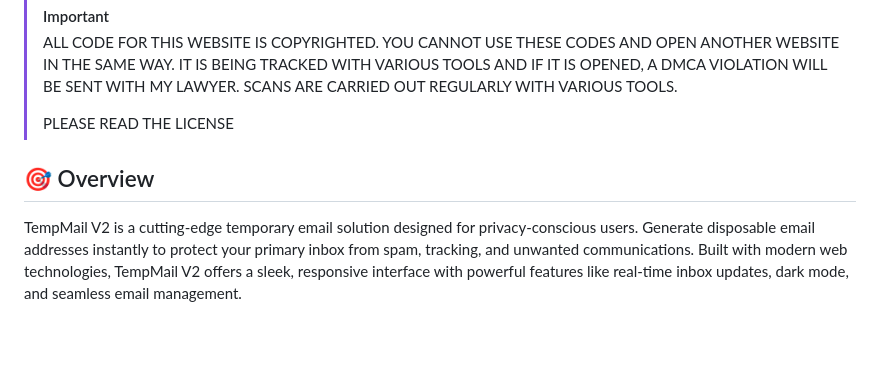
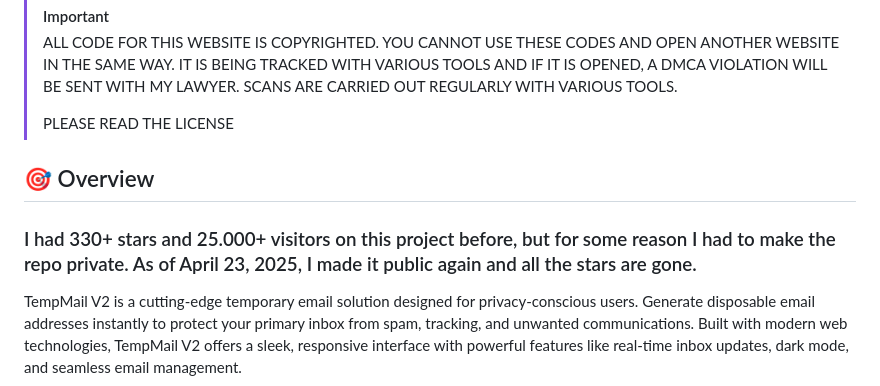
Before and after one commit to mehmetkahya0/temp-mail, a Markdown page: README.md, the part around the change. GitHub-like rendering; blank space fills up the shorter version.

```diff
--- a/README.md
+++ b/README.md
@@ -25,7 +25,11 @@
 > PLEASE READ THE LICENSE
 
 
+
 ## 🎯 Overview
+
+
+### I had 330+ stars and 25.000+ visitors on this project before, but for some reason I had to make the repo private. As of April 23, 2025, I made it public again and all the stars are gone.
 
 TempMail V2 is a cutting-edge temporary email solution designed for privacy-conscious users. Generate disposable email addresses instantly to protect your primary inbox from spam, tracking, and unwanted communications. Built with modern web technologies, TempMail V2 offers a sleek, responsive interface with powerful features like real-time inbox updates, dark mode, and seamless email management.
 
```
